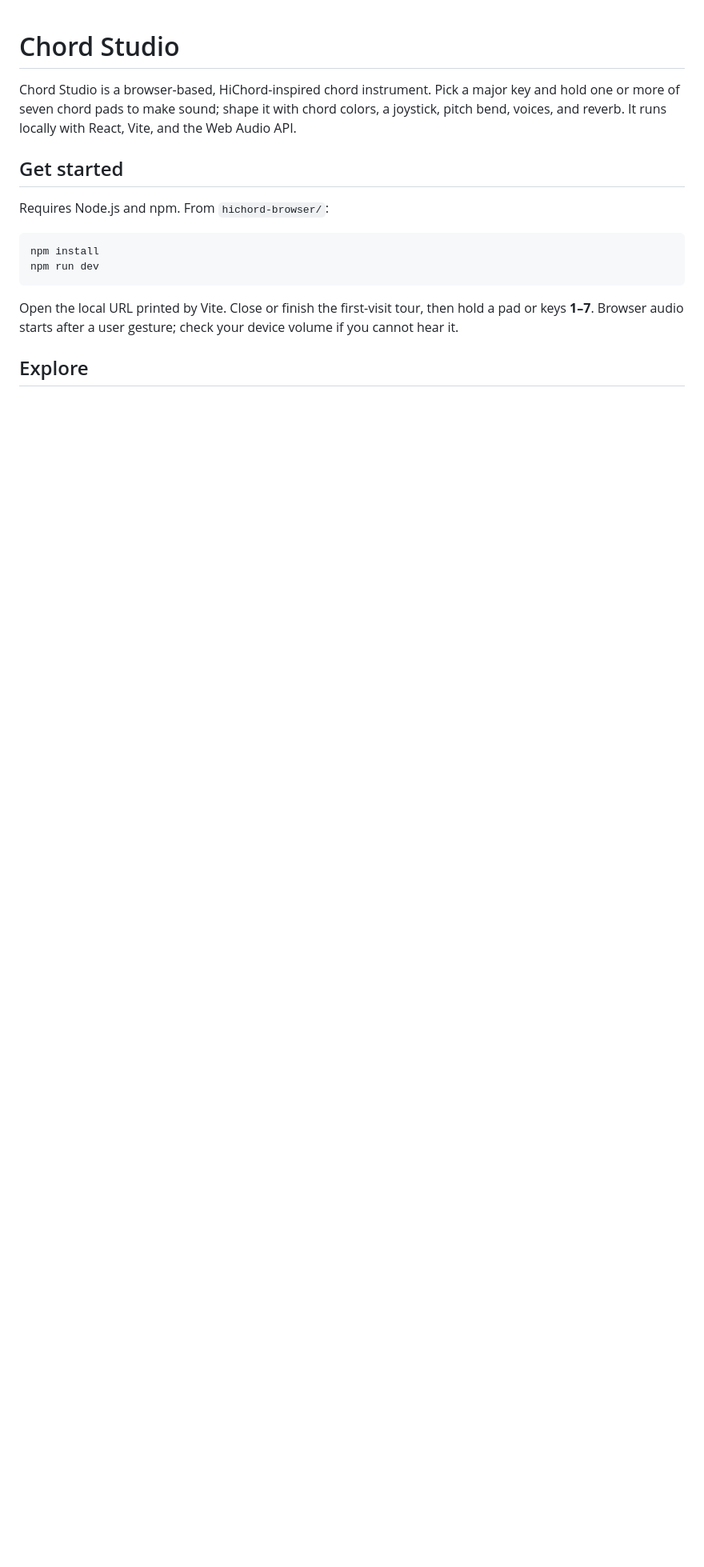
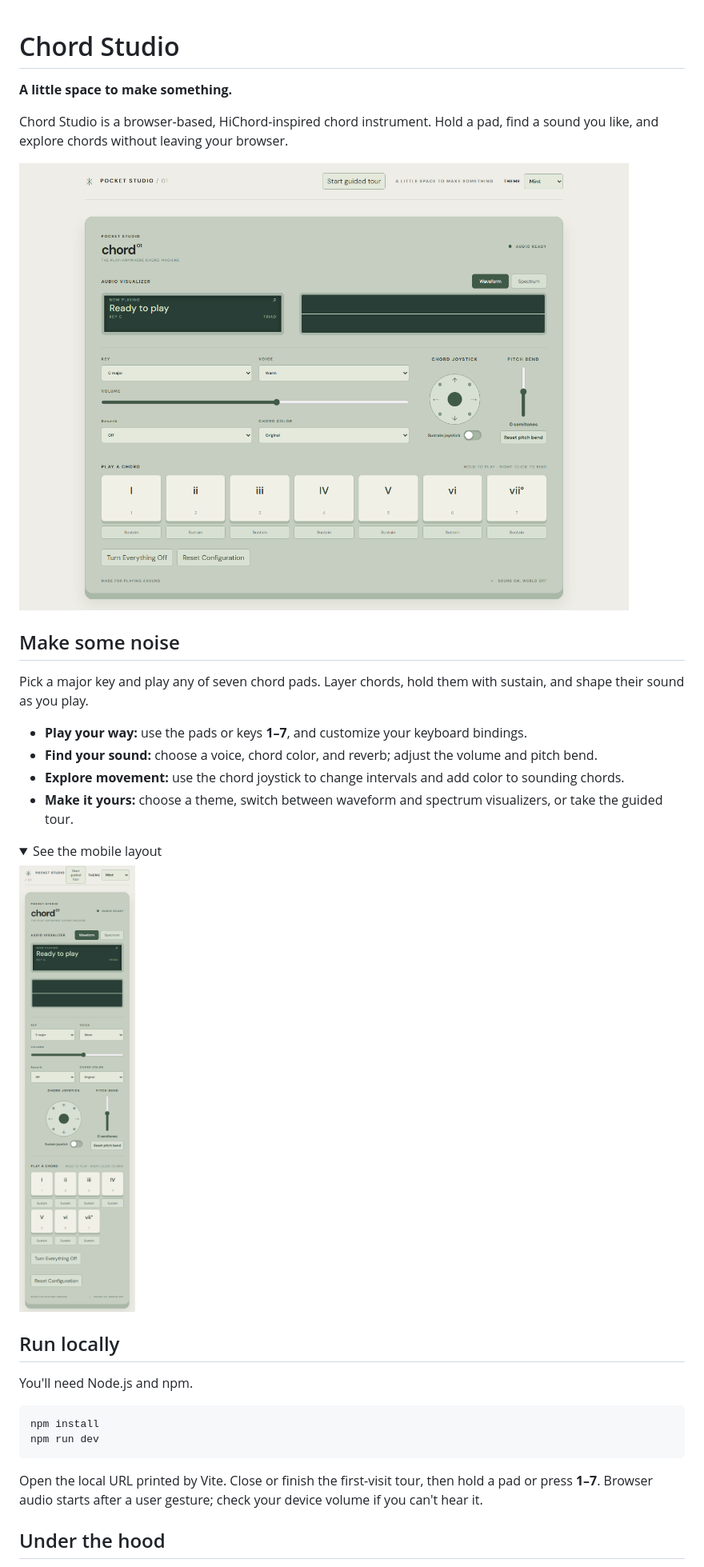
Before and after one commit to AdrianHouseholder/chord-studio-web, a Markdown page: README.md, the part around one of its changes. Shown at 80% size. Rendered like a GitHub page; pictures changed too: docs/images/chord-studio-desktop.png (added), docs/images/chord-studio-mobile.png (added); folded sections open; blank space fills up the shorter version.

Commit message:
docs: showcase chord studio in readme

````diff
--- a/README.md
+++ b/README.md
@@ -1,17 +1,37 @@
 # Chord Studio
 
-Chord Studio is a browser-based, HiChord-inspired chord instrument. Pick a major key and hold one or more of seven chord pads to make sound; shape it with chord colors, a joystick, pitch bend, voices, and reverb. It runs locally with React, Vite, and the Web Audio API.
+**A little space to make something.**
 
-## Get started
+Chord Studio is a browser-based, HiChord-inspired chord instrument. Hold a pad, find a sound you like, and explore chords without leaving your browser.
 
-Requires Node.js and npm. From `hichord-browser/`:
+![Chord Studio desktop interface with chord pads, sound controls, a joystick, and a visualizer](docs/images/chord-studio-desktop.png)
+
+## Make some noise
+
+Pick a major key and play any of seven chord pads. Layer chords, hold them with sustain, and shape their sound as you play.
+
+- **Play your way:** use the pads or keys **1–7**, and customize your keyboard bindings.
+- **Find your sound:** choose a voice, chord color, and reverb; adjust the volume and pitch bend.
+- **Explore movement:** use the chord joystick to change intervals and add color to sounding chords.
+- **Make it yours:** choose a theme, switch between waveform and spectrum visualizers, or take the guided tour.
+
+<details>
+<summary>See the mobile layout</summary>
+
+![Chord Studio interface arranged for a narrow mobile screen](docs/images/chord-studio-mobile.png)
+
+</details>
+
+## Run locally
+
+You'll need Node.js and npm.
 
 ```sh
 npm install
 npm run dev
 ```
 
-Open the local URL printed by Vite. Close or finish the first-visit tour, then hold a pad or keys **1–7**. Browser audio starts after a user gesture; check your device volume if you cannot hear it.
+Open the local URL printed by Vite. Close or finish the first-visit tour, then hold a pad or press **1–7**. Browser audio starts after a user gesture; check your device volume if you can't hear it.
 
-## Explore
+## Under the hood
 
````
Also changed, not shown: other parts of README.md (+11 -4 lines).
